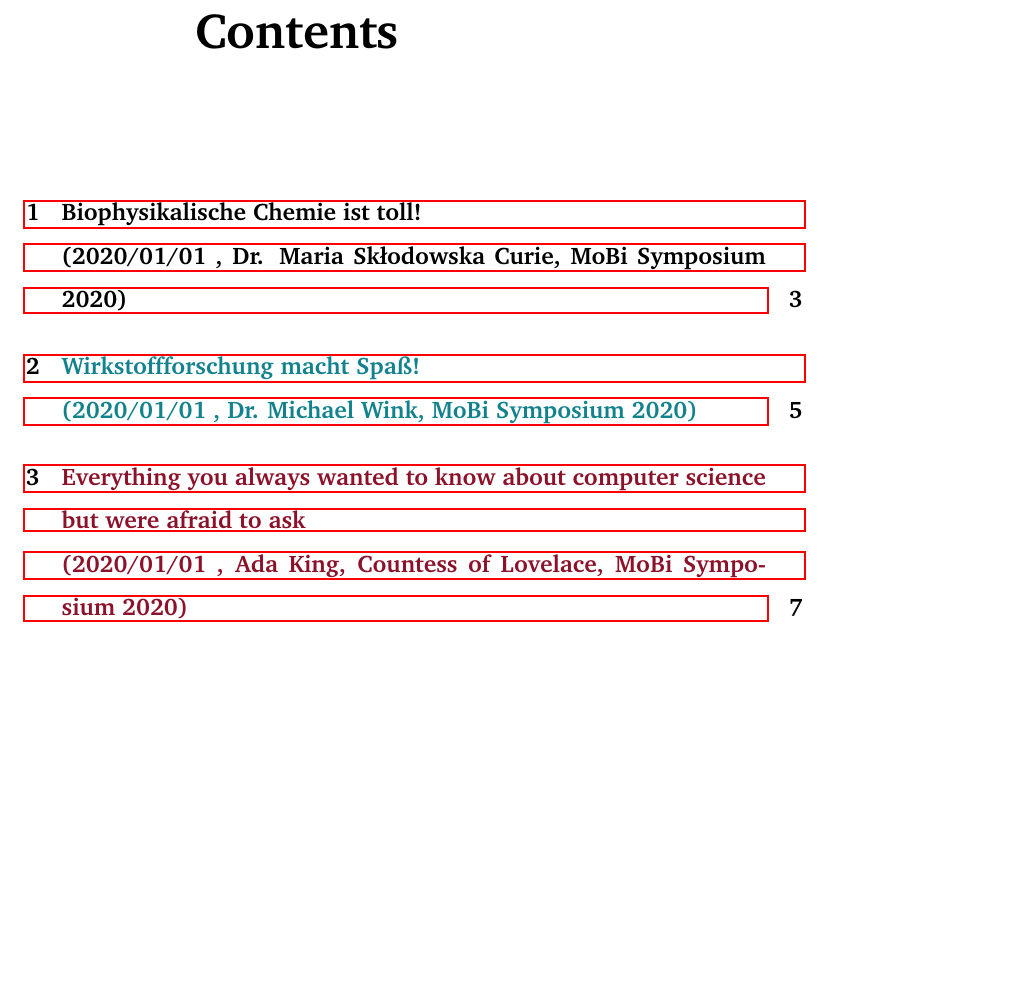
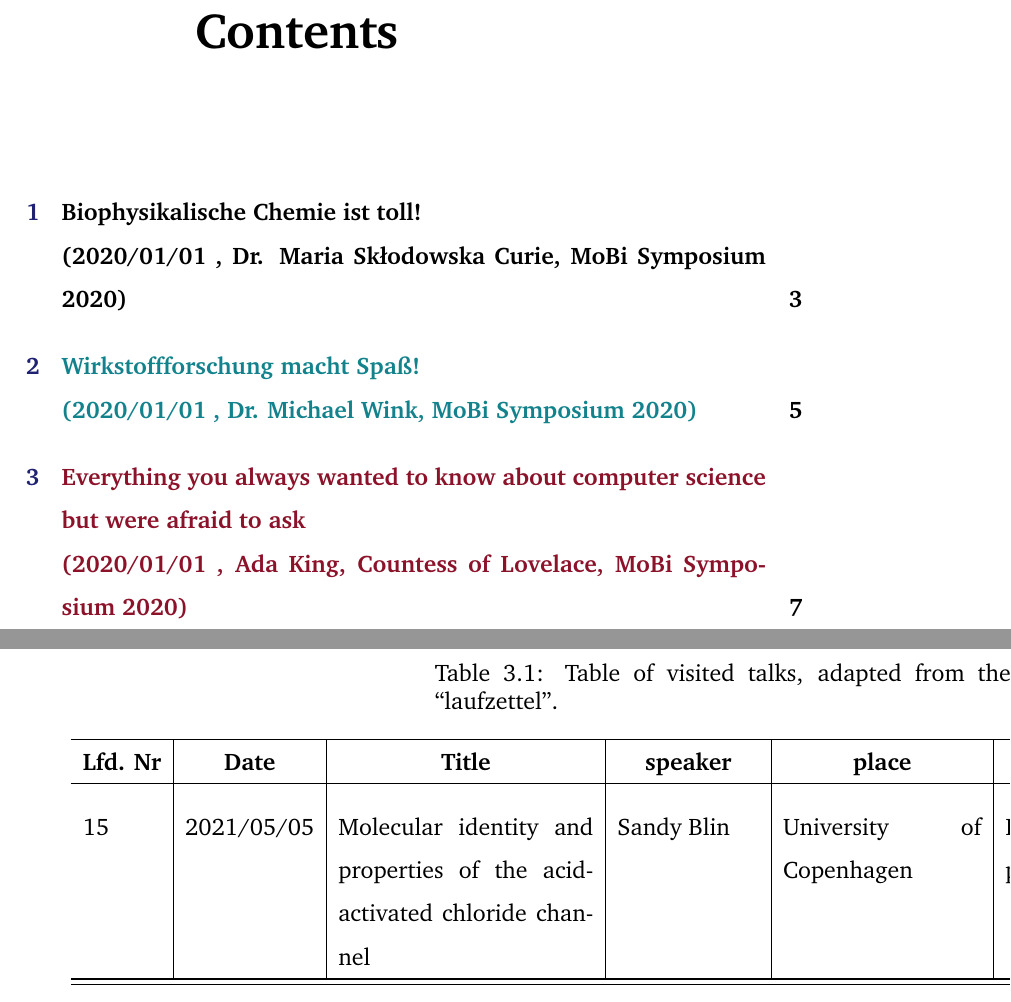
Before and after one commit to mjendrusch/mobi-talks, a LaTeX book (main.tex, which reads setup.sty): part of page 3 of 10 before the commit and two parts of pages 3 and 11 of 11 after it, the two joined at a grey line, cut so that both start at the same text, the shorter picture padded with empty space. Compiled offline with pdfLaTeX.

Commit message:
Add a table adapting the laufzettel to electronically make the laufzettel; Adapt hypersetup for better link highlighting; change font to lmodern and file restructuring from setup.tex to setup.sty

```diff
--- a/main.tex
+++ b/main.tex
@@ -4,7 +4,7 @@
 \documentclass[
       12pt,oneside,a4paper]{book}
 
-\include{setup}
+\usepackage{setup}
 
 \newcommand{\myname}{Mobi Musterperson}
 \newcommand{\mynumber}{1234567}
--- a/setup.tex
+++ b/setup.sty
@@ -1,10 +1,11 @@
-%% setup.tex
+%% setup.sty
 %% Copyright 2020 Michael Jendrusch
+%% Adapted by Anton Hanke 2021
 
-\usepackage{pdfpages}
-\usepackage{tikz}
+\RequirePackage{pdfpages}
+\RequirePackage{tikz}
 \usetikzlibrary{matrix}
-\usepackage{fancyhdr}
+\RequirePackage{fancyhdr}
 \pagestyle{fancy}
 \pagestyle{plain}
 \lhead{}
@@ -13,18 +14,24 @@
 \lfoot{}
 \cfoot{\thepage}
 \rfoot{}
-\usepackage[english]{babel}
-\usepackage[babel=true]{csquotes}
-\usepackage[T1]{fontenc}
-\usepackage[explicit]{titlesec}
-\usepackage{xcolor}
-\usepackage{charter}
+\RequirePackage[greek, ngerman, main=english]{babel}
+\RequirePackage[babel=true]{csquotes}
+\RequirePackage[T1]{fontenc}
+\RequirePackage{lmodern}
+\RequirePackage[explicit]{titlesec}
+\RequirePackage{xcolor}
+\RequirePackage{charter}
 
-\usepackage{rotating, graphicx}
-\usepackage{titlesec}
-\usepackage{tcolorbox}
-\usepackage{hyperref}
-\usepackage{graphicx}
+\RequirePackage{rotating, graphicx}
+\RequirePackage{titlesec}
+\RequirePackage{tcolorbox}
+\RequirePackage{graphicx}
+\RequirePackage{longtable}
+\RequirePackage{pdflscape}
+\RequirePackage[hidelinks]{hyperref}\hypersetup{
+colorlinks = true,
+allcolors = [rgb]{0.122, 0.133, 0.443},
+}
 \newcommand\ChapterFont{\rmfamily\selectfont\huge}
 \newcommand\SectionFont{\bfseries\rmfamily\selectfont\Large}
 \newcommand\typename{WiFo}
@@ -117,8 +124,8 @@
  \color{\pcolor}\hspace*{\dimexpr40pt+2\fboxsep\relax}%
  \rule{\dimexpr\textwidth-40pt-2\fboxsep\relax}{1pt}%
  ]
-  \usepackage{mathtools}
-  \usepackage{amsmath, amsthm, amssymb, amsfonts, enumerate}
+  \RequirePackage{mathtools}
+  \RequirePackage{amsmath, amsthm, amssymb, amsfonts, enumerate}
  \renewcommand{\qedsymbol}{$\blacksquare$}
 
-\usepackage{lipsum}
+\RequirePackage{lipsum}
```
Also changed, not shown: rattenschwanz/laufzettel.tex (added, +26 -0 lines), rattenschwanz/example.png (added), main.tex (1 more changed lines).
